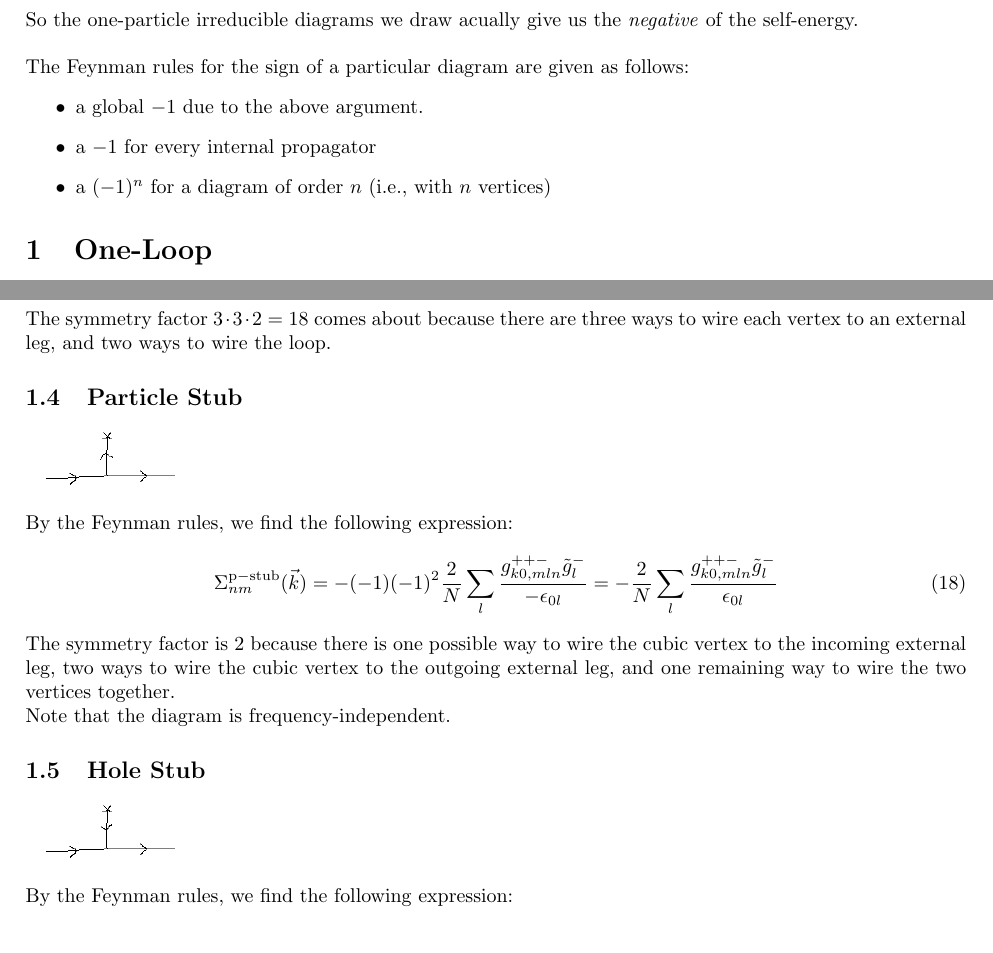
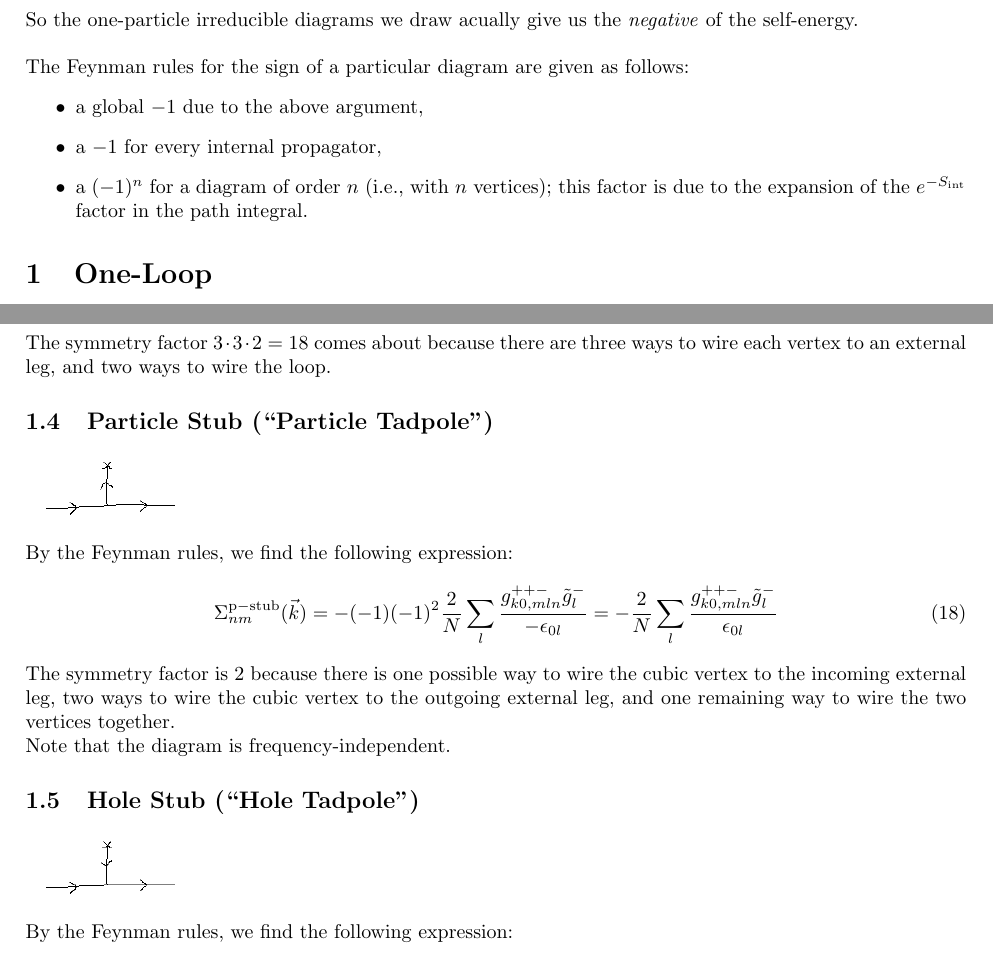
Before and after one commit to JonasHabel/magpy, a LaTeX document (Feynman_diagrams.tex): two parts of pages 1 and 3 of 4, joined at a grey line, cut so that both start at the same text. Compiled offline with pdfLaTeX.

Commit message:
Added clarifying comment to documentation (Feynman_diagrams.tex)

```diff
--- a/Feynman_diagrams.tex
+++ b/Feynman_diagrams.tex
@@ -42,9 +42,9 @@ So the one-particle irreducible diagrams we draw acually give us the \emph{negat
 \\
 The Feynman rules for the sign of a particular diagram are given as follows:
 \begin{itemize}
-	\item a global $-1$ due to the above argument.
-	\item a $-1$ for every internal propagator
-	\item a $(-1)^n$ for a diagram of order $n$ (i.e., with $n$ vertices)
+	\item a global $-1$ due to the above argument,
+	\item a $-1$ for every internal propagator,
+	\item a $(-1)^n$ for a diagram of order $n$ (i.e., with $n$ vertices); this factor is due to the expansion of the $e^{-S_\mathrm{int}}$ factor in the path integral.
 \end{itemize}
 
 \section{One-Loop}
@@ -101,7 +101,7 @@ By the Feynman rules, we find the following expression:
 \end{align}
 The symmetry factor $3\cdot 3\cdot 2 = 18$ comes about because there are three ways to wire each vertex to an external leg, and two ways to wire the loop.
 
-\subsection{Particle Stub}
+\subsection{Particle Stub (``Particle Tadpole")}
 \includegraphics{Feynman_p_stub.png} \\
 By the Feynman rules, we find the following expression:
 \begin{align}
@@ -112,7 +112,7 @@ By the Feynman rules, we find the following expression:
 The symmetry factor is $2$ because there is one possible way to wire the cubic vertex to the incoming external leg, two ways to wire the cubic vertex to the outgoing external leg, and one remaining way to wire the two vertices together. \\
 Note that the diagram is frequency-independent.
 
-\subsection{Hole Stub}
+\subsection{Hole Stub (``Hole Tadpole")}
 \includegraphics{Feynman_h_stub.png} \\
 By the Feynman rules, we find the following expression:
 \begin{align}
```
Also changed, not shown: Feynman_diagrams.tex (2 more changed lines).
